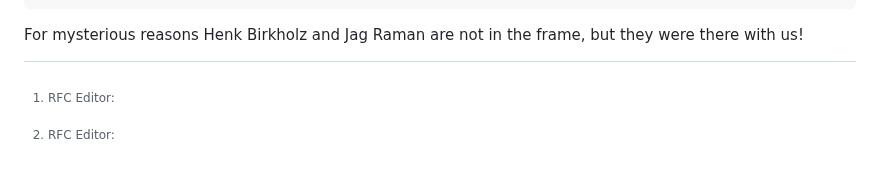
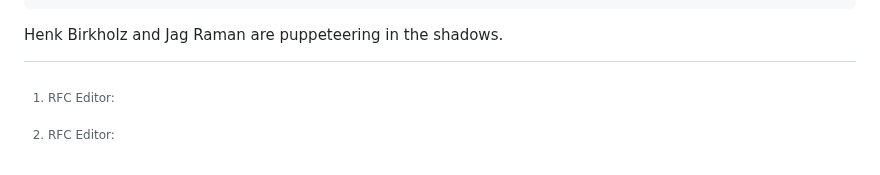
Before and after one commit to rats-endorsements-distribution/draft-howard-rats-coserv, a Markdown page: draft-howard-rats-coserv.md, the part around the change. Rendered like a GitHub page.

Commit message:
henk’s editorial suggestion
Co-authored-by: Henk Birkholz <henkbirkholz@users.noreply.github.com>

```diff
--- a/draft-howard-rats-coserv.md
+++ b/draft-howard-rats-coserv.md
@@ -747,6 +747,6 @@ The participants to the "Staircase meeting" at FOSDEM 25:
 ++++++++====++@#%#===================================  Dionna Glaze ===
 ~~~
 
-For mysterious reasons Henk Birkholz and Jag Raman are not in the frame, but they were there with us!
+Henk Birkholz and Jag Raman are puppeteering in the shadows.
 
 [^rfced]: RFC Editor:
```
